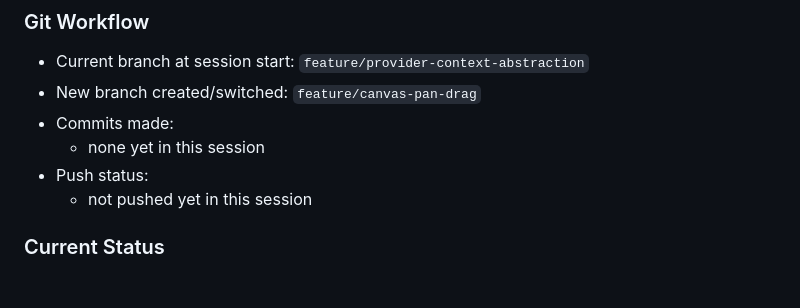
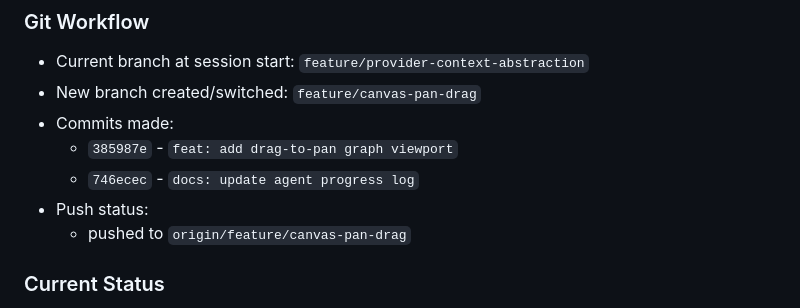
Before and after one commit to Howardleejhenhao/Generative-AI-LLM-Tree, a Markdown page: docs/agent-progress.md, the part around the change. Rendered like a GitHub page; blank space fills up the shorter version.

Commit message:
docs: finalize agent progress log

```diff
--- a/docs/agent-progress.md
+++ b/docs/agent-progress.md
@@ -239,9 +239,10 @@
 - Current branch at session start: `feature/provider-context-abstraction`
 - New branch created/switched: `feature/canvas-pan-drag`
 - Commits made:
-  - none yet in this session
+  - `385987e` - `feat: add drag-to-pan graph viewport`
+  - `746ecec` - `docs: update agent progress log`
 - Push status:
-  - not pushed yet in this session
+  - pushed to `origin/feature/canvas-pan-drag`
 
 ### Current Status
 - The graph viewport now supports drag-to-pan in all directions when nodes exist.
```
